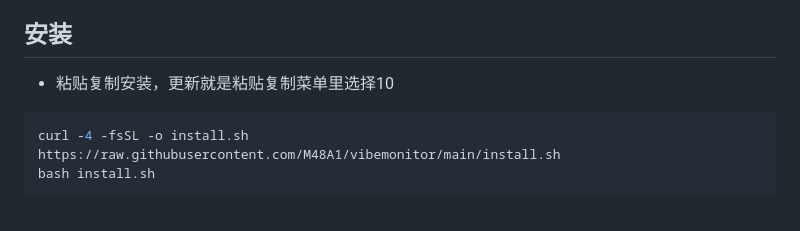
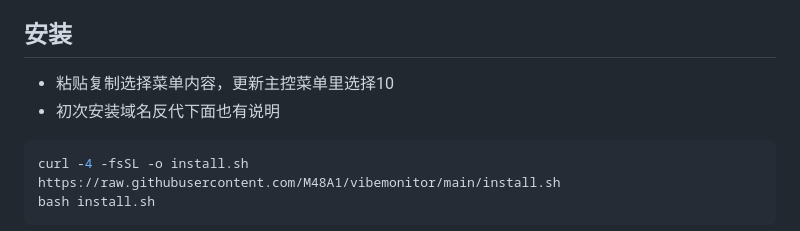
Before and after one commit to M48A1/vibemonitor, a Markdown page: README.md, the part around the change. Rendered like a GitHub page.

````diff
--- a/README.md
+++ b/README.md
@@ -17,7 +17,8 @@
 - 测速节点目标手动维护在节点信息内
 
 ## 安装
-- 粘贴复制安装，更新就是粘贴复制菜单里选择10
+- 粘贴复制选择菜单内容，更新主控菜单里选择10
+- 初次安装域名反代下面也有说明
 ```bash
 curl -4 -fsSL -o install.sh https://raw.githubusercontent.com/M48A1/vibemonitor/main/install.sh
 bash install.sh
````
